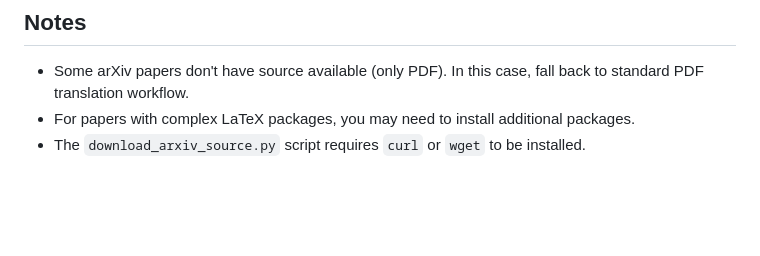
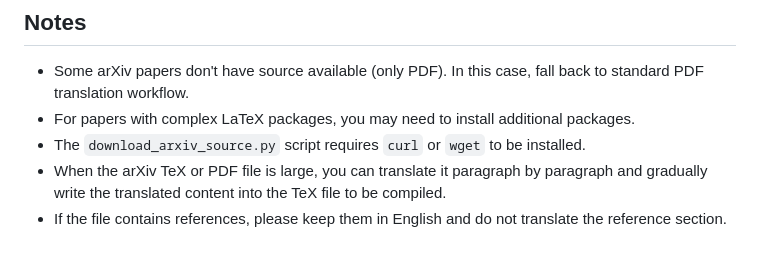
Before and after one commit to Overdue-Lin/pdf-translate-skill, a Markdown page: SKILL.md, the part around the change. Rendered like a GitHub page; blank space fills up the shorter version.

```diff
--- a/SKILL.md
+++ b/SKILL.md
@@ -532,3 +532,5 @@ python scripts/compile_latex.py main_zh.tex ./output --passes 2
 - Some arXiv papers don't have source available (only PDF). In this case, fall back to standard PDF translation workflow.
 - For papers with complex LaTeX packages, you may need to install additional packages.
 - The `download_arxiv_source.py` script requires `curl` or `wget` to be installed.
+- When the arXiv TeX or PDF file is large, you can translate it paragraph by paragraph and gradually write the translated content into the TeX file to be compiled.
+- If the file contains references, please keep them in English and do not translate the reference section.
```
